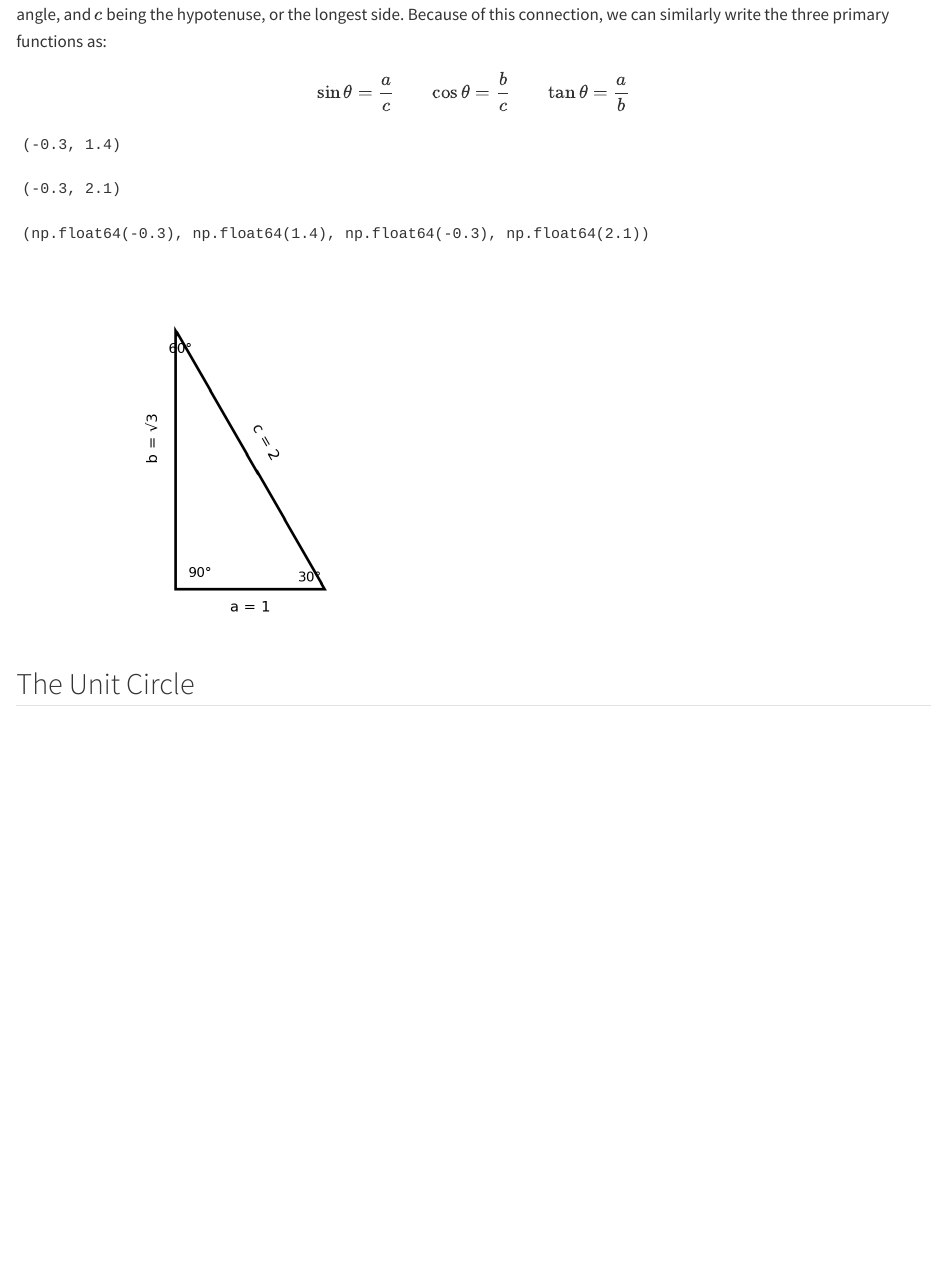
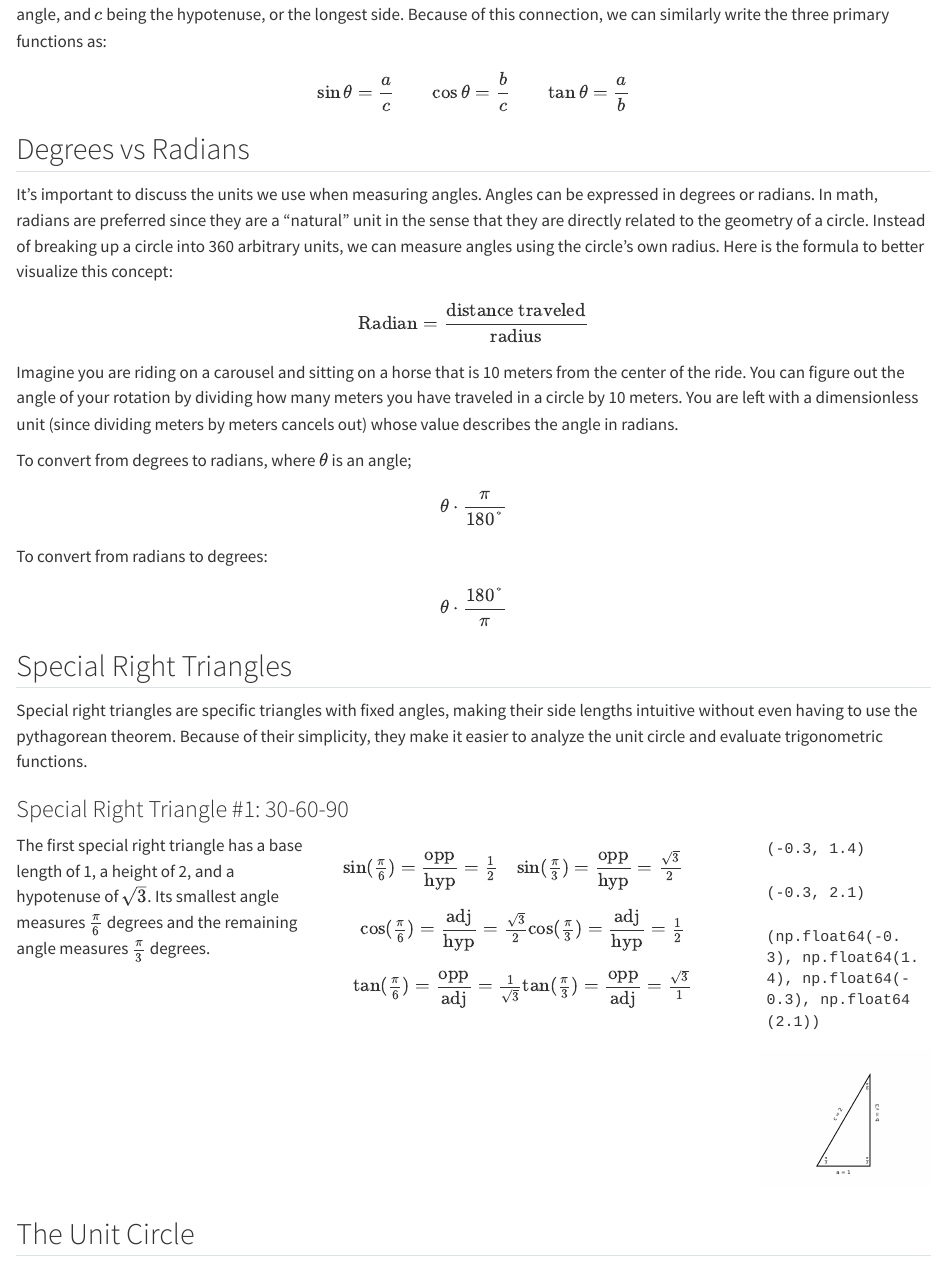
Before and after one commit to isaxg/math_compendium, a Quarto document (trig/basics.qmd): the page in a window 1100 px wide, from 380 px down. Rendered offline with R 4.5, knitr and Pandoc in place of Quarto, with nearby package versions.

Commit message:
Add radians vs degrees

````diff
--- a/trig/basics.qmd
+++ b/trig/basics.qmd
@@ -21,6 +21,61 @@ $$
 \tan\theta = \frac{a}{b}
 $$
 
+## Degrees vs Radians
+
+It's important to discuss the units we use when measuring angles. Angles can be expressed in degrees or radians. In math, radians are preferred since they are a "natural" unit in the sense that they are directly related to the geometry of a circle. Instead of breaking up a circle into 360 arbitrary units, we can measure angles using the circle's own radius. Here is the formula to better visualize this concept:
+$$
+\text{Radian} = \frac{\text{distance traveled}}{\text{radius}}
+$$
+Imagine you are riding on a carousel and sitting on a horse that is 10 meters from the center of the ride. You can figure out the angle of your rotation by dividing how many meters you have traveled in a circle by 10 meters. You are left with a dimensionless unit (since dividing meters by meters cancels out) whose value describes the angle in radians.
+
+To convert from degrees to radians, where $\theta$ is an angle;
+$$
+\theta\cdot\frac{\pi}{180°}
+$$
+To convert from radians to degrees:
+$$
+ \theta\cdot\frac{180°}{\pi}
+$$
+
+## Special Right Triangles
+
+Special right triangles are specific triangles with fixed angles, making their side lengths intuitive without even having to use the pythagorean theorem. Because of their simplicity, they make it easier to analyze the unit circle and evaluate trigonometric functions.
+
+### Special Right Triangle #1: 30-60-90
+:::: {.columns}
+
+::: {.column width="70%"}
+The first special right triangle has a base length of 1, a height of 2, and a hypotenuse of $\sqrt{3}$. Its smallest angle measures $\frac{\pi}{6}$ degrees and the remaining angle measures $\frac{\pi}{3}$ degrees.
+
+
+:::
+
+:::{.column width="50%"}
+$$
+\begin{array}{cc}
+\sin(\frac{\pi}{6}) = \dfrac{\text{opp}}{\text{hyp}} = \frac{1}{2} &
+\sin(\frac{\pi}{3}) = \dfrac{\text{opp}}{\text{hyp}} = \frac{\sqrt3}{2} &
+\end{array}
+$$
+$$
+\begin{array}{cc}
+\cos(\frac{\pi}{6}) = \dfrac{\text{adj}}{\text{hyp}} = \frac{\sqrt3}{2}
+\cos(\frac{\pi}{3}) = \dfrac{\text{adj}}{\text{hyp}} = \frac{1}{2}
+\end{array}
+$$
+$$
+\begin{array}{cc}
+\tan(\frac{\pi}{6}) = \dfrac{\text{opp}}{\text{adj}} = \frac{1}{\sqrt3}
+\tan(\frac{\pi}{3}) = \dfrac{\text{opp}}{\text{adj}} = \frac{\sqrt3}{1}
+\end{array}
+$$
+:::
+
+::: {.column width="1%"}
+:::
+
+::: {.column width="40%"}
 ```{python}
 #| echo: false
 import matplotlib.pyplot as plt
@@ -30,19 +85,19 @@ import numpy as np
 fig, ax = plt.subplots(figsize=(5, 4))
 
 # Triangle vertices
-points = np.array([[0, 0], [1, 0], [0, np.sqrt(3)]])
+points = np.array([[1, 0], [0, 0], [1, np.sqrt(3)]])
 triangle = plt.Polygon(points, fill=False, edgecolor='black', linewidth=2)
 ax.add_patch(triangle)
 
 # Side labels
 ax.text(0.5, -0.15, 'a = 1', ha='center', fontsize=11)
-ax.text(-0.15, np.sqrt(3)/2, 'b = √3', ha='center', fontsize=11, rotation=90)
-ax.text(0.6, np.sqrt(3)/2, 'c = 2', ha='center', fontsize=11, rotation=-60)
+ax.text(1.15, np.sqrt(3)/2, 'b = √3', ha='center', fontsize=11, rotation=90)
+ax.text(0.4, np.sqrt(3)/2, 'c = 2', ha='center', fontsize=11, rotation=60)
 
 # Angle labels
-ax.text(0.08, 0.08, '90°', fontsize=10)
-ax.text(-0.05, np.sqrt(3)-0.15, '60°', fontsize=10)
-ax.text(0.82, 0.05, '30°', fontsize=10)
+ax.text(0.92, 0.08, r'$\frac{\pi}{2}$', fontsize=12)
+ax.text(0.95, np.sqrt(3) - 0.25, r'$\frac{\pi}{6}$', ha='center', fontsize=12)
+ax.text(0.14, 0.08, r'$\frac{\pi}{3}$', fontsize=12)
 
 ax.set_xlim(-0.3, 1.4)
 ax.set_ylim(-0.3, 2.1)
````
Also changed, not shown: trig/basics_files/figure-pdf/cell-2-output-1.pdf (added), trig/basics.qmd (3 more changed lines).
